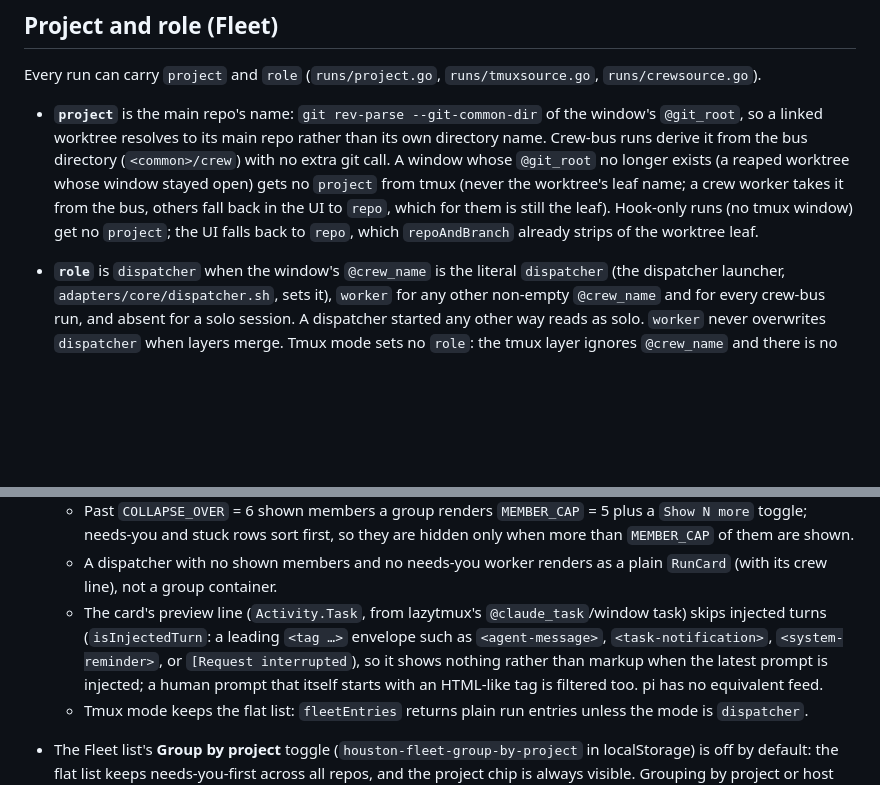
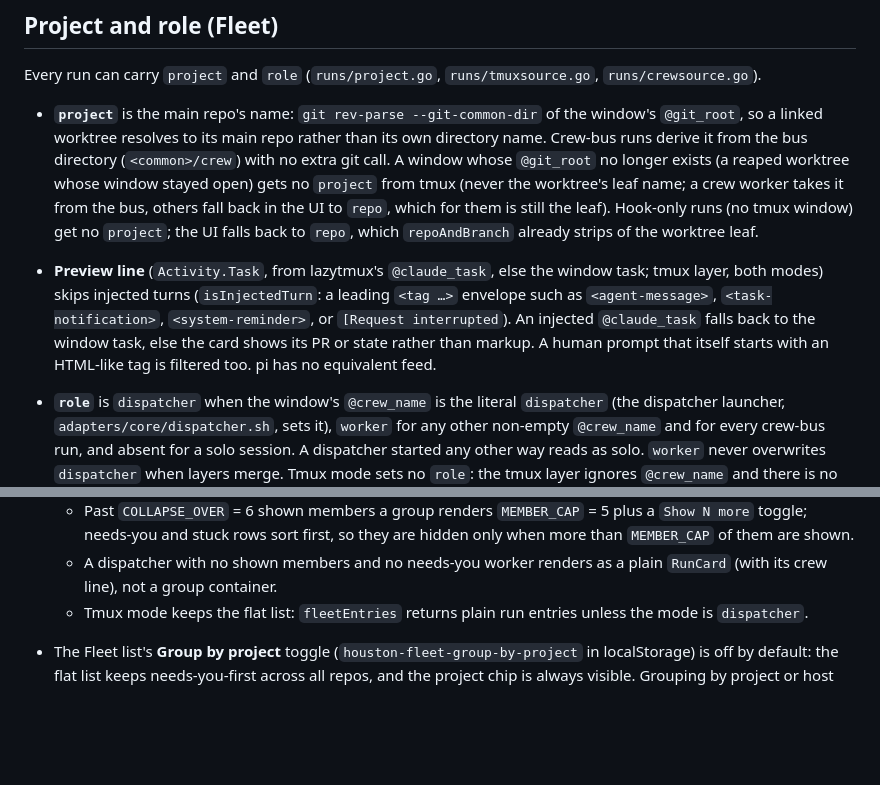
Before and after one commit to noamsto/houston, a Markdown page: CLAUDE.md, 2 parts joined by grey strips. Drawn GitHub-style; blank space fills up the shorter version.

Commit message:
docs: scope the preview filter and terminal-join residual

```diff
--- a/CLAUDE.md
+++ b/CLAUDE.md
@@ -484,6 +484,7 @@ A Claude Code run's outstanding background shells and monitors ride on `Run.Back
 Every run can carry `project` and `role` (`runs/project.go`, `runs/tmuxsource.go`, `runs/crewsource.go`).
 
 - **`project`** is the main repo's name: `git rev-parse --git-common-dir` of the window's `@git_root`, so a linked worktree resolves to its main repo rather than its own directory name. Crew-bus runs derive it from the bus directory (`<common>/crew`) with no extra git call. A window whose `@git_root` no longer exists (a reaped worktree whose window stayed open) gets no `project` from tmux (never the worktree's leaf name; a crew worker takes it from the bus, others fall back in the UI to `repo`, which for them is still the leaf). Hook-only runs (no tmux window) get no `project`; the UI falls back to `repo`, which `repoAndBranch` already strips of the worktree leaf.
+- **Preview line** (`Activity.Task`, from lazytmux's `@claude_task`, else the window task; tmux layer, both modes) skips injected turns (`isInjectedTurn`: a leading `<tag …>` envelope such as `<agent-message>`, `<task-notification>`, `<system-reminder>`, or `[Request interrupted`). An injected `@claude_task` falls back to the window task, else the card shows its PR or state rather than markup. A human prompt that itself starts with an HTML-like tag is filtered too. pi has no equivalent feed.
 - **`role`** is `dispatcher` when the window's `@crew_name` is the literal `dispatcher` (the dispatcher launcher, `adapters/core/dispatcher.sh`, sets it), `worker` for any other non-empty `@crew_name` and for every crew-bus run, and absent for a solo session. A dispatcher started any other way reads as solo. `worker` never overwrites `dispatcher` when layers merge. Tmux mode sets no `role`: the tmux layer ignores `@crew_name` and there is no crew bus.
 - Hook-only runs (`runs/hooksource.go`) resolve `project` from the state file's `cwd` via the git common dir, and only when git actually names it — the first non-empty `Project` across layers wins, so a hook `cd` never overrides the tmux layer's.
 - **Ghost hook runs:** a hook state file whose pane is missing from a *successful* `ListPaneOptions` is published as `done` (kept in history, `caps.terminal` false); a failed listing never ends anything. Hook activity newer than that verdict marks the session alive elsewhere (another tmux server) and it is never ended again.
@@ -527,7 +528,6 @@ Every run can carry `project` and `role` (`runs/project.go`, `runs/tmuxsource.go
   - Ordering: a group's rank is the max over its head and shown members (needs-you > stuck > done > rest, freshness-gated); ties by the head's stable order (dispatcher: `since`, then id; crew group: the crew id's leading unix seconds, newest first, then id). Members sort by the same rank, then stable order.
   - Past `COLLAPSE_OVER` = 6 shown members a group renders `MEMBER_CAP` = 5 plus a `Show N more` toggle; needs-you and stuck rows sort first, so they are hidden only when more than `MEMBER_CAP` of them are shown.
   - A dispatcher with no shown members and no needs-you worker renders as a plain `RunCard` (with its crew line), not a group container.
-  - The card's preview line (`Activity.Task`, from lazytmux's `@claude_task`/window task) skips injected turns (`isInjectedTurn`: a leading `<tag …>` envelope such as `<agent-message>`, `<task-notification>`, `<system-reminder>`, or `[Request interrupted`), so it shows nothing rather than markup when the latest prompt is injected; a human prompt that itself starts with an HTML-like tag is filtered too. pi has no equivalent feed.
   - Tmux mode keeps the flat list: `fleetEntries` returns plain run entries unless the mode is `dispatcher`.
 - The Fleet list's **Group by project** toggle (`houston-fleet-group-by-project` in localStorage) is off by default: the flat list keeps needs-you-first across all repos, and the project chip is always visible. Grouping by project or host works on top-level entries: a nested group sits under its head's project and host (a crew group under its members' sole project, else `unknown`), a project's dispatchers lead, and section counts are the runs on screen (head plus shown members). The console rail's Crews narrowing lists workers only (the dispatcher now carries `crew.name` too); `narrowToCrew` keeps the crew's dispatcher card, or crew group, as the container of the narrowed list.
 
```
Also changed, not shown: other parts of CLAUDE.md (+1 -1 lines).
